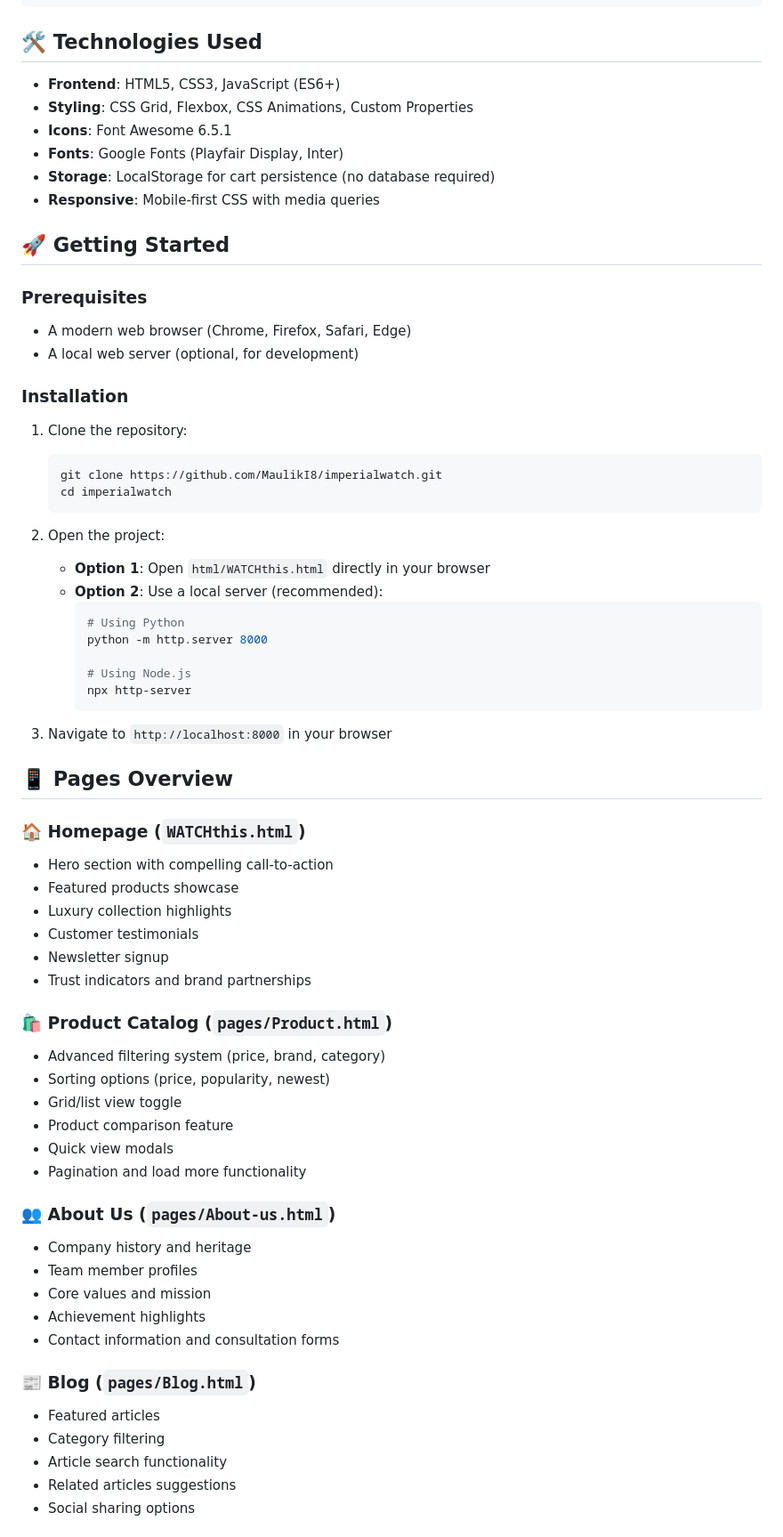
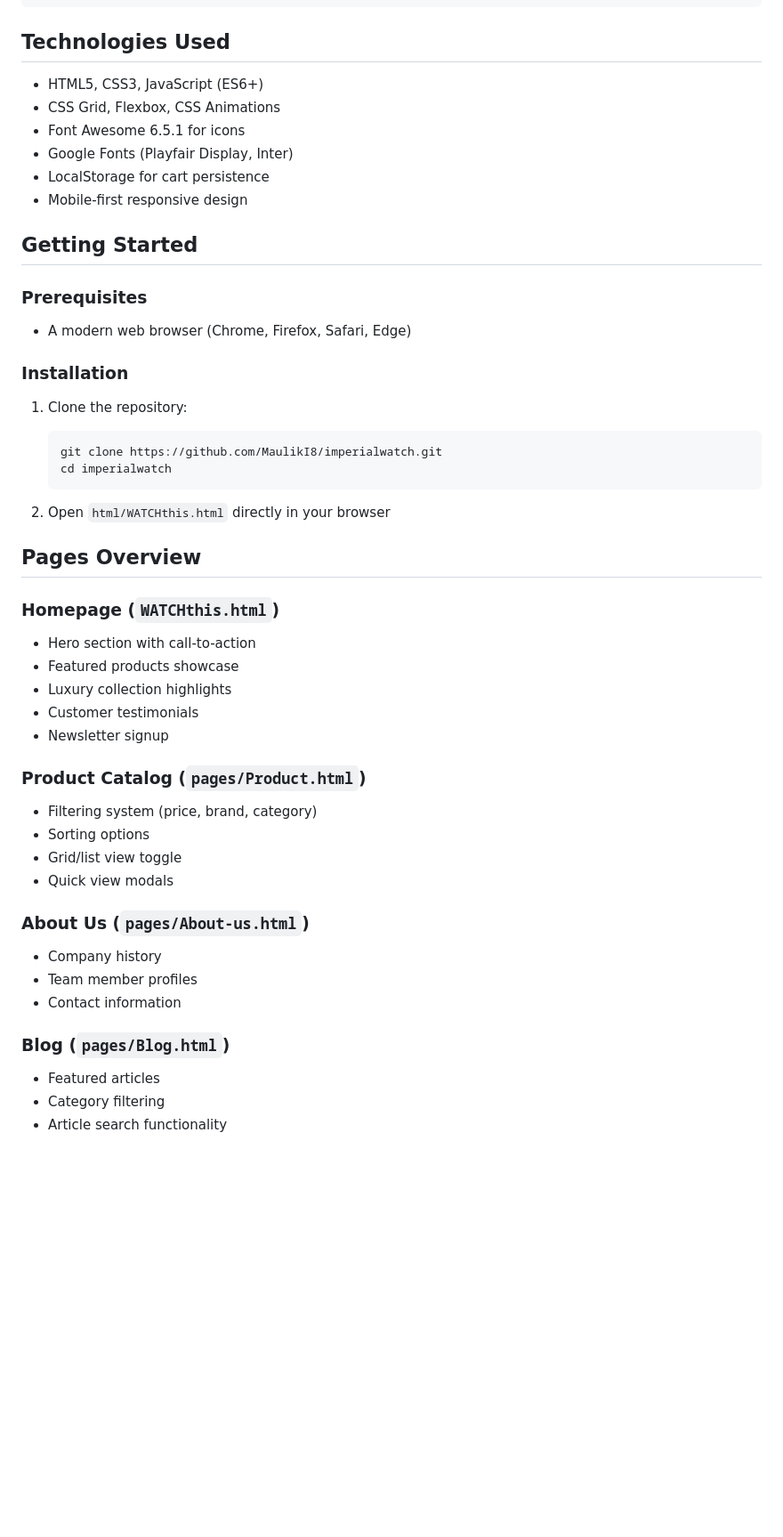
Before and after one commit to MaulikI8/imperialwatch, a Markdown page: README.md, the part around one of its changes. Shown at 89% size. Rendered like a GitHub page; blank space fills up the shorter version.

````diff
--- a/README.md
+++ b/README.md
@@ -55,20 +53,19 @@ Imperial-Watches/
 └── README.md                   # This file
 ```
 
-## 🛠️ Technologies Used
+## Technologies Used
 
-- **Frontend**: HTML5, CSS3, JavaScript (ES6+)
-- **Styling**: CSS Grid, Flexbox, CSS Animations, Custom Properties
-- **Icons**: Font Awesome 6.5.1
-- **Fonts**: Google Fonts (Playfair Display, Inter)
-- **Storage**: LocalStorage for cart persistence (no database required)
-- **Responsive**: Mobile-first CSS with media queries
+- HTML5, CSS3, JavaScript (ES6+)
+- CSS Grid, Flexbox, CSS Animations
+- Font Awesome 6.5.1 for icons
+- Google Fonts (Playfair Display, Inter)
+- LocalStorage for cart persistence
+- Mobile-first responsive design
 
-## 🚀 Getting Started
+## Getting Started
 
 ### Prerequisites
 - A modern web browser (Chrome, Firefox, Safari, Edge)
-- A local web server (optional, for development)
 
 ### Installation
 1. Clone the repository:
@@ -77,48 +74,30 @@ Imperial-Watches/
    cd imperialwatch
    ```
 
-2. Open the project:
-   - **Option 1**: Open `html/WATCHthis.html` directly in your browser
-   - **Option 2**: Use a local server (recommended):
-     ```bash
-     # Using Python
-     python -m http.server 8000
+2. Open `html/WATCHthis.html` directly in your browser
 
-     # Using Node.js
-     npx http-server
-     ```
+## Pages Overview
 
-3. Navigate to `http://localhost:8000` in your browser
-
-## 📱 Pages Overview
-
-### 🏠 Homepage (`WATCHthis.html`)
-- Hero section with compelling call-to-action
+### Homepage (`WATCHthis.html`)
+- Hero section with call-to-action
 - Featured products showcase
 - Luxury collection highlights
 - Customer testimonials
 - Newsletter signup
-- Trust indicators and brand partnerships
 
-### 🛍️ Product Catalog (`pages/Product.html`)
-- Advanced filtering system (price, brand, category)
-- Sorting options (price, popularity, newest)
+### Product Catalog (`pages/Product.html`)
+- Filtering system (price, brand, category)
+- Sorting options
 - Grid/list view toggle
-- Product comparison feature
 - Quick view modals
-- Pagination and load more functionality
 
-### 👥 About Us (`pages/About-us.html`)
-- Company history and heritage
+### About Us (`pages/About-us.html`)
+- Company history
 - Team member profiles
-- Core values and mission
-- Achievement highlights
-- Contact information and consultation forms
+- Contact information
 
-### 📰 Blog (`pages/Blog.html`)
+### Blog (`pages/Blog.html`)
 - Featured articles
 - Category filtering
 - Article search functionality
-- Related articles suggestions
-- Social sharing options
 
````
Also changed, not shown: other parts of README.md (+32 -84 lines).
